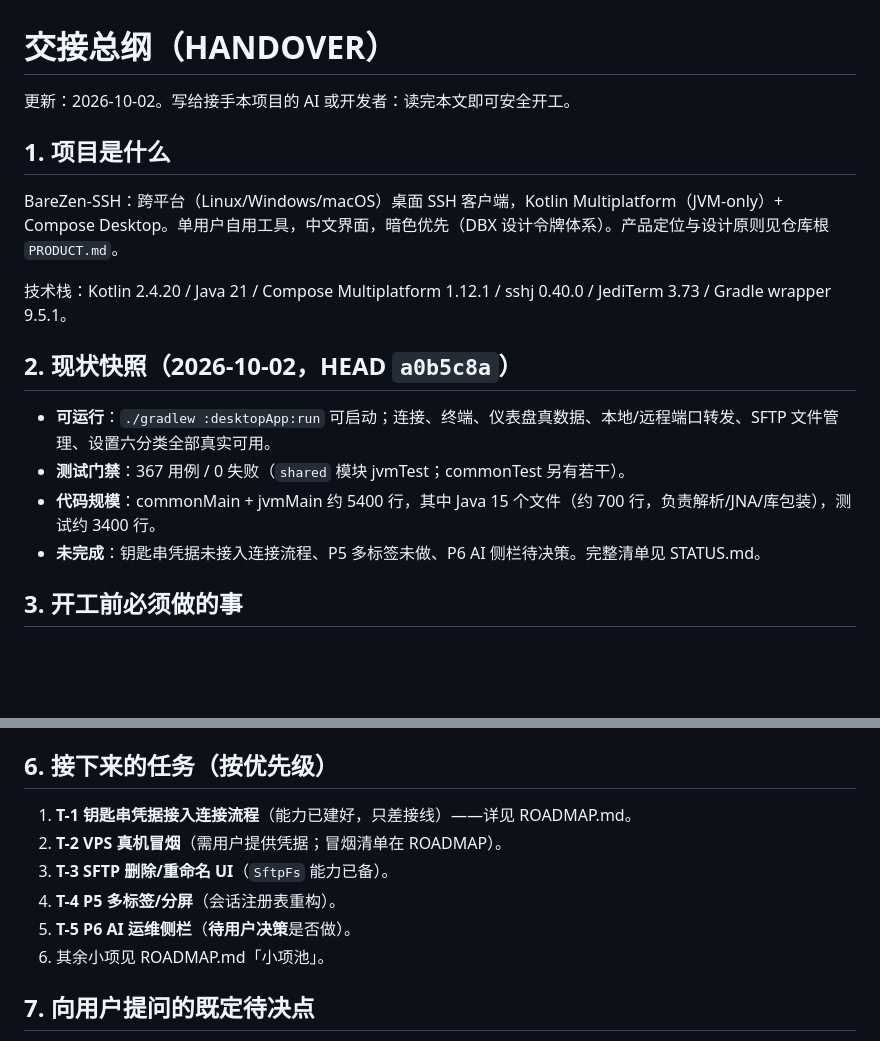
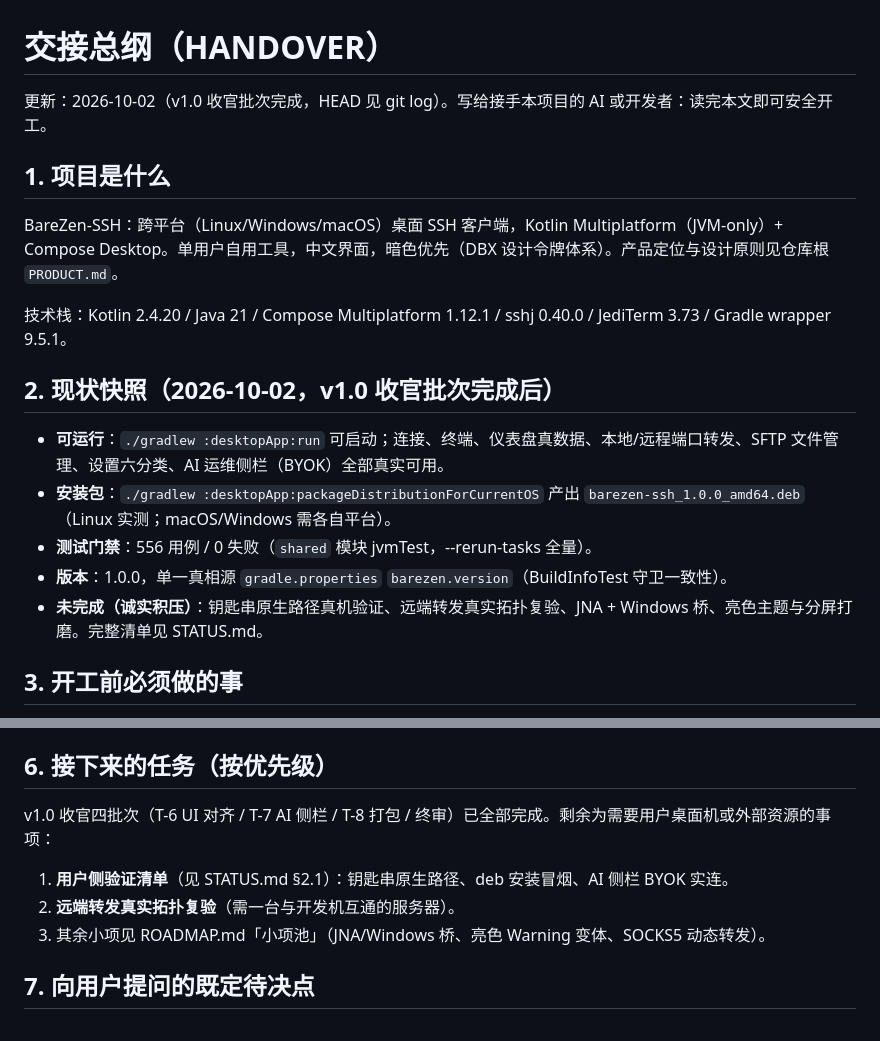
Before and after one commit to linanwanttodo/barezen-ssh, a Markdown page: docs/HANDOVER.md, 2 parts joined by grey strips. Drawn GitHub-style; blank space fills up the shorter version.

```diff
--- a/docs/HANDOVER.md
+++ b/docs/HANDOVER.md
@@ -1,6 +1,6 @@
 # 交接总纲（HANDOVER）
 
-更新：2026-10-02。写给接手本项目的 AI 或开发者：读完本文即可安全开工。
+更新：2026-10-02（v1.0 收官批次完成，HEAD 见 git log）。写给接手本项目的 AI 或开发者：读完本文即可安全开工。
 
 ## 1. 项目是什么
 
@@ -8,12 +8,13 @@ BareZen-SSH：跨平台（Linux/Windows/macOS）桌面 SSH 客户端，Kotlin Mu
 
 技术栈：Kotlin 2.4.20 / Java 21 / Compose Multiplatform 1.12.1 / sshj 0.40.0 / JediTerm 3.73 / Gradle wrapper 9.5.1。
 
-## 2. 现状快照（2026-10-02，HEAD `a0b5c8a`）
+## 2. 现状快照（2026-10-02，v1.0 收官批次完成后）
 
-- **可运行**：`./gradlew :desktopApp:run` 可启动；连接、终端、仪表盘真数据、本地/远程端口转发、SFTP 文件管理、设置六分类全部真实可用。
-- **测试门禁**：367 用例 / 0 失败（`shared` 模块 jvmTest；commonTest 另有若干）。
-- **代码规模**：commonMain + jvmMain 约 5400 行，其中 Java 15 个文件（约 700 行，负责解析/JNA/库包装），测试约 3400 行。
-- **未完成**：钥匙串凭据未接入连接流程、P5 多标签未做、P6 AI 侧栏待决策。完整清单见 STATUS.md。
+- **可运行**：`./gradlew :desktopApp:run` 可启动；连接、终端、仪表盘真数据、本地/远程端口转发、SFTP 文件管理、设置六分类、AI 运维侧栏（BYOK）全部真实可用。
+- **安装包**：`./gradlew :desktopApp:packageDistributionForCurrentOS` 产出 `barezen-ssh_1.0.0_amd64.deb`（Linux 实测；macOS/Windows 需各自平台）。
+- **测试门禁**：556 用例 / 0 失败（`shared` 模块 jvmTest，--rerun-tasks 全量）。
+- **版本**：1.0.0，单一真相源 `gradle.properties` `barezen.version`（BuildInfoTest 守卫一致性）。
+- **未完成（诚实积压）**：钥匙串原生路径真机验证、远端转发真实拓扑复验、JNA + Windows 桥、亮色主题与分屏打磨。完整清单见 STATUS.md。
 
 ## 3. 开工前必须做的事
 
@@ -42,12 +43,11 @@ BareZen-SSH：跨平台（Linux/Windows/macOS）桌面 SSH 客户端，Kotlin Mu
 
 ## 6. 接下来的任务（按优先级）
 
-1. **T-1 钥匙串凭据接入连接流程**（能力已建好，只差接线）——详见 ROADMAP.md。
-2. **T-2 VPS 真机冒烟**（需用户提供凭据；冒烟清单在 ROADMAP）。
-3. **T-3 SFTP 删除/重命名 UI**（`SftpFs` 能力已备）。
-4. **T-4 P5 多标签/分屏**（会话注册表重构）。
-5. **T-5 P6 AI 运维侧栏**（**待用户决策**是否做）。
-6. 其余小项见 ROADMAP.md「小项池」。
+v1.0 收官四批次（T-6 UI 对齐 / T-7 AI 侧栏 / T-8 打包 / 终审）已全部完成。剩余为需要用户桌面机或外部资源的事项：
+
+1. **用户侧验证清单**（见 STATUS.md §2.1）：钥匙串原生路径、deb 安装冒烟、AI 侧栏 BYOK 实连。
+2. **远端转发真实拓扑复验**（需一台与开发机互通的服务器）。
+3. 其余小项见 ROADMAP.md「小项池」（JNA/Windows 桥、亮色 Warning 变体、SOCKS5 动态转发）。
 
 ## 7. 向用户提问的既定待决点
 
```
Also changed, not shown: docs/ROADMAP.md (+7 -3 lines), docs/STATUS.md (+22 -4 lines).
